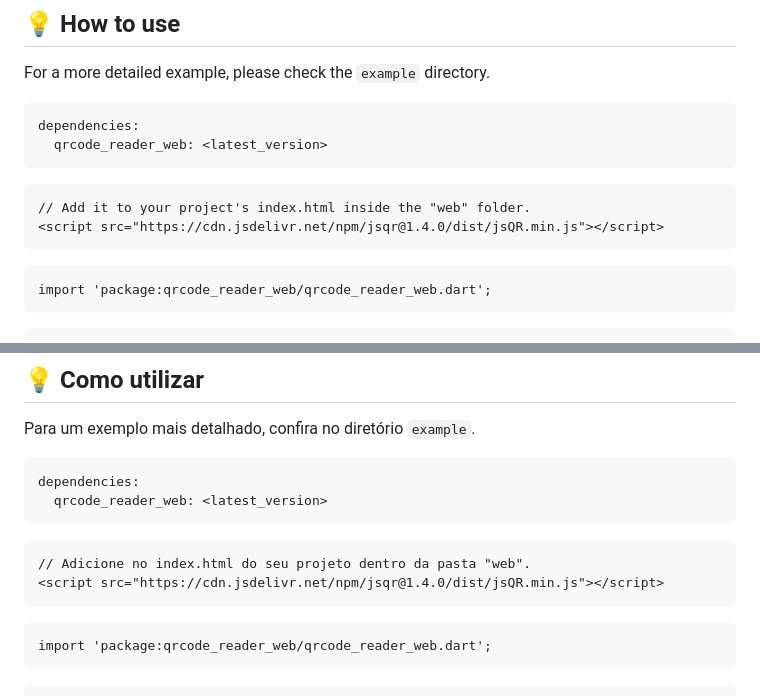
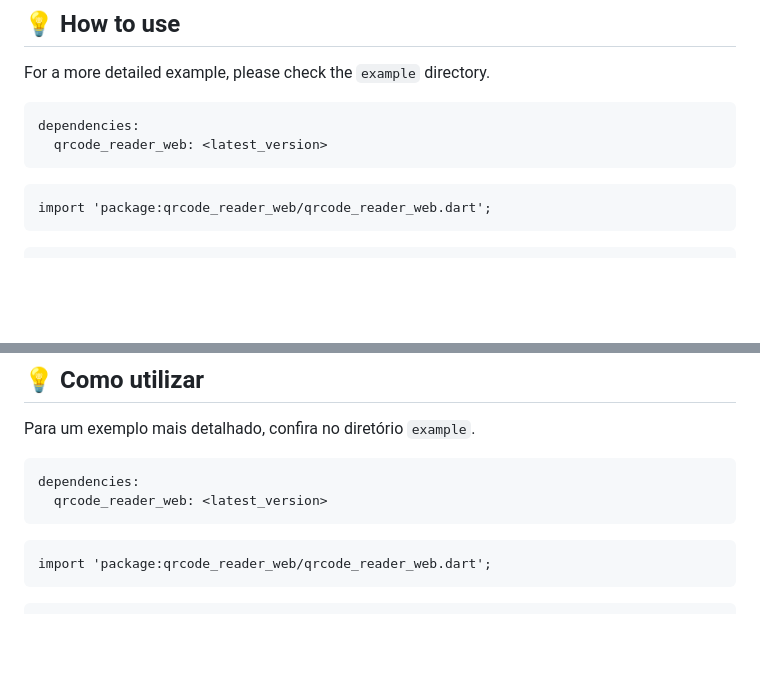
Before and after one commit to GabrielDimaa/qrcode_reader_web, a Markdown page: README.md, 2 parts joined by grey strips. Rendered like a GitHub page; blank space fills up the shorter version.

`````diff
--- a/README.md
+++ b/README.md
@@ -8,11 +8,6 @@ For a more detailed example, please check the `example` directory.
 ```.yaml
 dependencies:
   qrcode_reader_web: <latest_version>
-```
-
-```.html
-// Add it to your project's index.html inside the "web" folder.
-<script src="https://cdn.jsdelivr.net/npm/jsqr@1.4.0/dist/jsQR.min.js"></script>
 ```
 
 ```.dart
@@ -77,11 +72,6 @@ dependencies:
   qrcode_reader_web: <latest_version>
 ```
 
-````.html
-// Adicione no index.html do seu projeto dentro da pasta "web".
-<script src="https://cdn.jsdelivr.net/npm/jsqr@1.4.0/dist/jsQR.min.js"></script>
-````
-
 ```.dart
 import 'package:qrcode_reader_web/qrcode_reader_web.dart';
 ```
`````
